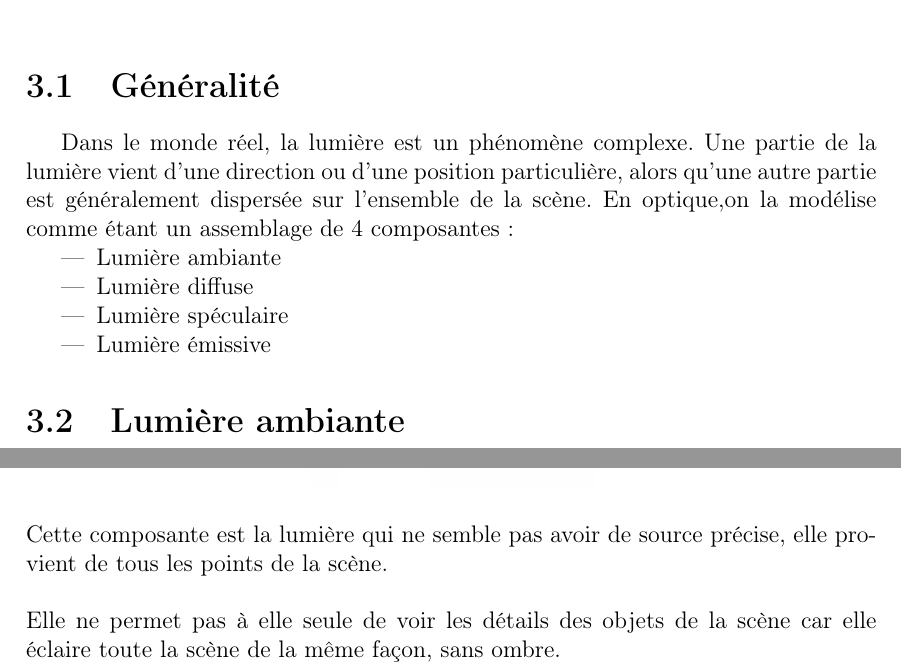
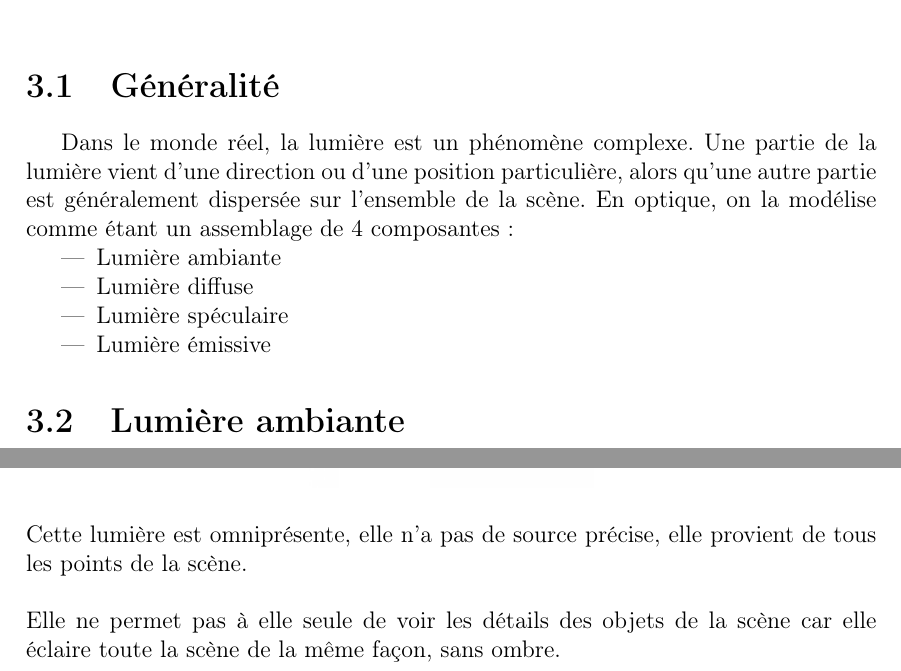
Before and after one commit to SoyouzTeam/Etat_De_L_Art, a LaTeX document (Tex/etat_de_l_art.tex, which reads Tex/pipeline/lumiere.tex): two parts of page 22 of 48, joined at a grey line, cut so that both start at the same text. Compiled offline with pdfLaTeX.

Commit message:
Little correction lumiere

```diff
--- a/Tex/pipeline/lumiere.tex
+++ b/Tex/pipeline/lumiere.tex
@@ -13,7 +13,7 @@ qu’une autre partie est généralement dispersée sur l’ensemble de la scèn
 \begin{center}
 \includegraphics[width=5cm,height=5cm]{pipeline/images/objet_ambiante.png}
 \end{center}
-Cette composante est la lumière qui ne semble pas avoir de source précise, elle provient de tous les points de la scène.
+Cette lumière est omniprésente, elle n'a pas de source précise, elle provient de tous les points de la scène.
 \\\\
 Elle ne permet pas à elle seule de voir les détails des objets de la scène car elle éclaire toute la scène de la même façon, sans ombre.
 \\\\
```
Also changed, not shown: Tex/pipeline/lumiere.tex (2 more changed lines).
